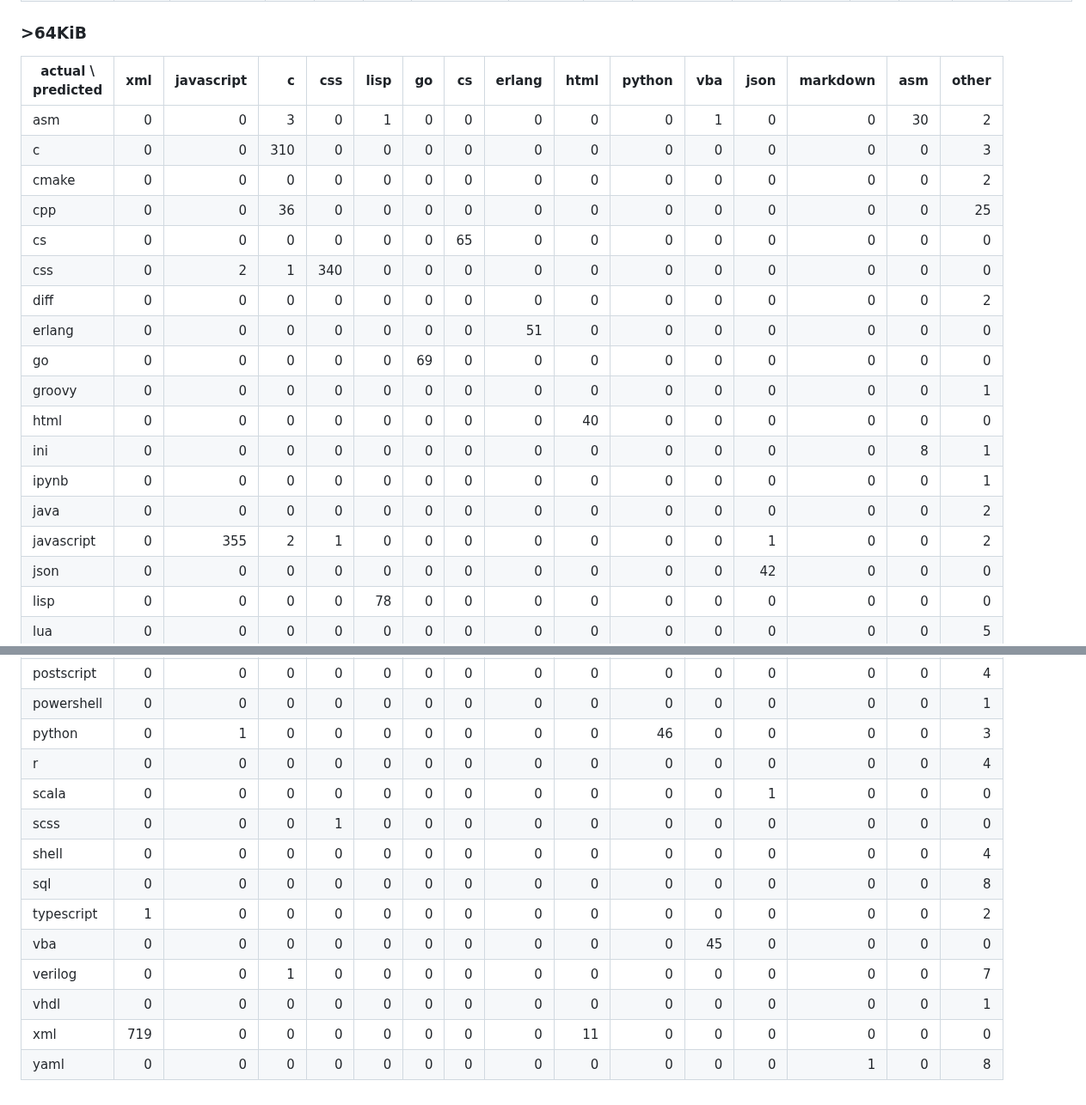
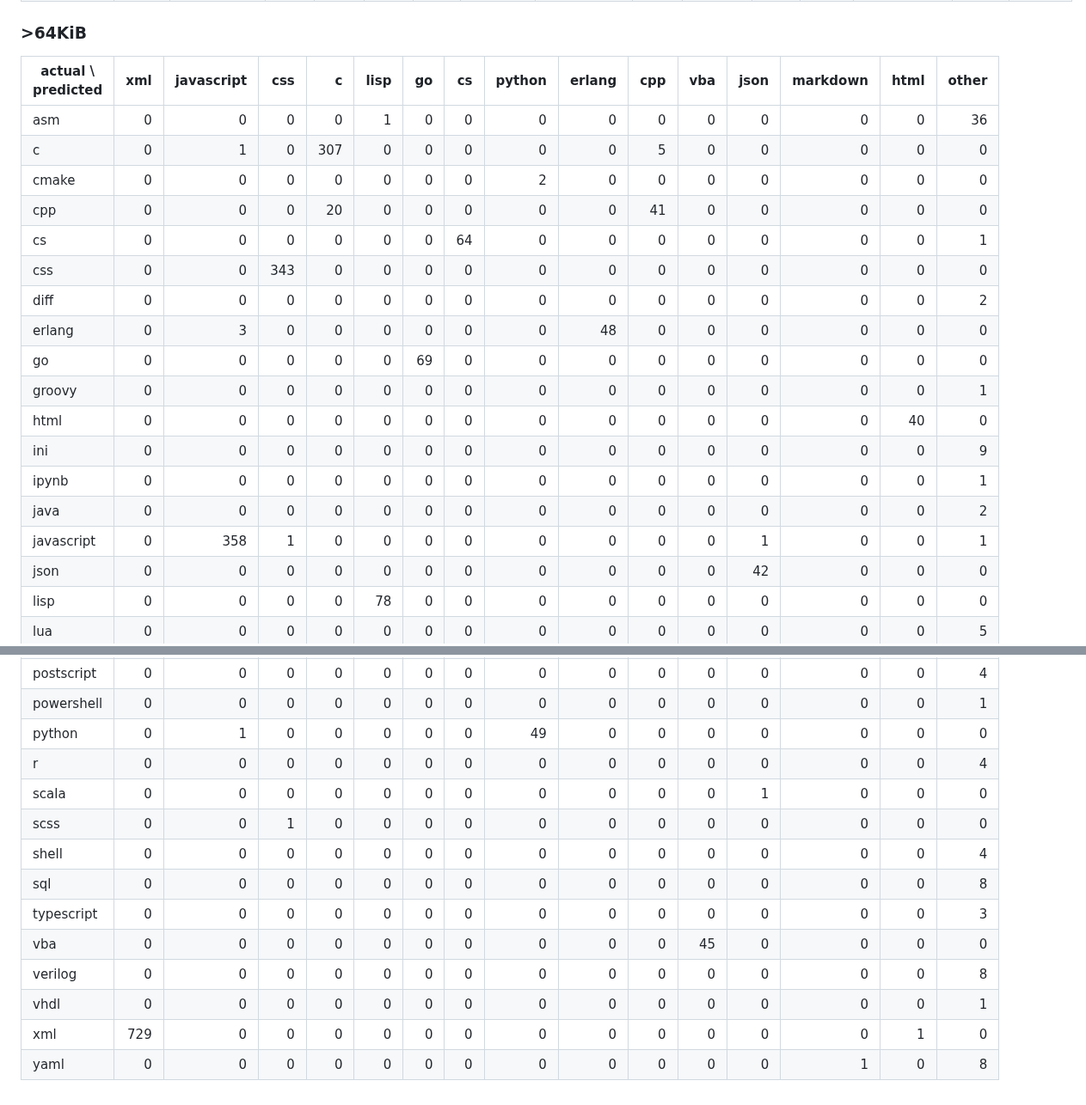
Before and after one commit to DioxusLabs/betlang, a Markdown page: actual_dataset_confusion_by_size.md, 2 parts joined by grey strips. Shown at 86% size. Rendered like a GitHub page.

```diff
--- a/actual_dataset_confusion_by_size.md
+++ b/actual_dataset_confusion_by_size.md
@@ -366,23 +366,23 @@ Each matrix is count-based. Columns are the top predicted labels in that bucket;
 
 ### >64KiB
 
-| actual \ predicted | xml | javascript | c | css | lisp | go | cs | erlang | html | python | vba | json | markdown | asm | other |
+| actual \ predicted | xml | javascript | css | c | lisp | go | cs | python | erlang | cpp | vba | json | markdown | html | other |
 |---|---:|---:|---:|---:|---:|---:|---:|---:|---:|---:|---:|---:|---:|---:|---:|
-| asm | 0 | 0 | 3 | 0 | 1 | 0 | 0 | 0 | 0 | 0 | 1 | 0 | 0 | 30 | 2 |
-| c | 0 | 0 | 310 | 0 | 0 | 0 | 0 | 0 | 0 | 0 | 0 | 0 | 0 | 0 | 3 |
-| cmake | 0 | 0 | 0 | 0 | 0 | 0 | 0 | 0 | 0 | 0 | 0 | 0 | 0 | 0 | 2 |
-| cpp | 0 | 0 | 36 | 0 | 0 | 0 | 0 | 0 | 0 | 0 | 0 | 0 | 0 | 0 | 25 |
-| cs | 0 | 0 | 0 | 0 | 0 | 0 | 65 | 0 | 0 | 0 | 0 | 0 | 0 | 0 | 0 |
-| css | 0 | 2 | 1 | 340 | 0 | 0 | 0 | 0 | 0 | 0 | 0 | 0 | 0 | 0 | 0 |
+| asm | 0 | 0 | 0 | 0 | 1 | 0 | 0 | 0 | 0 | 0 | 0 | 0 | 0 | 0 | 36 |
+| c | 0 | 1 | 0 | 307 | 0 | 0 | 0 | 0 | 0 | 5 | 0 | 0 | 0 | 0 | 0 |
+| cmake | 0 | 0 | 0 | 0 | 0 | 0 | 0 | 2 | 0 | 0 | 0 | 0 | 0 | 0 | 0 |
+| cpp | 0 | 0 | 0 | 20 | 0 | 0 | 0 | 0 | 0 | 41 | 0 | 0 | 0 | 0 | 0 |
+| cs | 0 | 0 | 0 | 0 | 0 | 0 | 64 | 0 | 0 | 0 | 0 | 0 | 0 | 0 | 1 |
+| css | 0 | 0 | 343 | 0 | 0 | 0 | 0 | 0 | 0 | 0 | 0 | 0 | 0 | 0 | 0 |
 | diff | 0 | 0 | 0 | 0 | 0 | 0 | 0 | 0 | 0 | 0 | 0 | 0 | 0 | 0 | 2 |
-| erlang | 0 | 0 | 0 | 0 | 0 | 0 | 0 | 51 | 0 | 0 | 0 | 0 | 0 | 0 | 0 |
+| erlang | 0 | 3 | 0 | 0 | 0 | 0 | 0 | 0 | 48 | 0 | 0 | 0 | 0 | 0 | 0 |
 | go | 0 | 0 | 0 | 0 | 0 | 69 | 0 | 0 | 0 | 0 | 0 | 0 | 0 | 0 | 0 |
 | groovy | 0 | 0 | 0 | 0 | 0 | 0 | 0 | 0 | 0 | 0 | 0 | 0 | 0 | 0 | 1 |
-| html | 0 | 0 | 0 | 0 | 0 | 0 | 0 | 0 | 40 | 0 | 0 | 0 | 0 | 0 | 0 |
-| ini | 0 | 0 | 0 | 0 | 0 | 0 | 0 | 0 | 0 | 0 | 0 | 0 | 0 | 8 | 1 |
+| html | 0 | 0 | 0 | 0 | 0 | 0 | 0 | 0 | 0 | 0 | 0 | 0 | 0 | 40 | 0 |
+| ini | 0 | 0 | 0 | 0 | 0 | 0 | 0 | 0 | 0 | 0 | 0 | 0 | 0 | 0 | 9 |
 | ipynb | 0 | 0 | 0 | 0 | 0 | 0 | 0 | 0 | 0 | 0 | 0 | 0 | 0 | 0 | 1 |
 | java | 0 | 0 | 0 | 0 | 0 | 0 | 0 | 0 | 0 | 0 | 0 | 0 | 0 | 0 | 2 |
-| javascript | 0 | 355 | 2 | 1 | 0 | 0 | 0 | 0 | 0 | 0 | 0 | 1 | 0 | 0 | 2 |
+| javascript | 0 | 358 | 1 | 0 | 0 | 0 | 0 | 0 | 0 | 0 | 0 | 1 | 0 | 0 | 1 |
 | json | 0 | 0 | 0 | 0 | 0 | 0 | 0 | 0 | 0 | 0 | 0 | 42 | 0 | 0 | 0 |
 | lisp | 0 | 0 | 0 | 0 | 78 | 0 | 0 | 0 | 0 | 0 | 0 | 0 | 0 | 0 | 0 |
 | lua | 0 | 0 | 0 | 0 | 0 | 0 | 0 | 0 | 0 | 0 | 0 | 0 | 0 | 0 | 5 |
@@ -392,15 +392,15 @@ Each matrix is count-based. Columns are the top predicted labels in that bucket;
 | php | 0 | 0 | 0 | 0 | 0 | 0 | 0 | 0 | 0 | 0 | 0 | 0 | 0 | 0 | 9 |
 | postscript | 0 | 0 | 0 | 0 | 0 | 0 | 0 | 0 | 0 | 0 | 0 | 0 | 0 | 0 | 4 |
 | powershell | 0 | 0 | 0 | 0 | 0 | 0 | 0 | 0 | 0 | 0 | 0 | 0 | 0 | 0 | 1 |
-| python | 0 | 1 | 0 | 0 | 0 | 0 | 0 | 0 | 0 | 46 | 0 | 0 | 0 | 0 | 3 |
+| python | 0 | 1 | 0 | 0 | 0 | 0 | 0 | 49 | 0 | 0 | 0 | 0 | 0 | 0 | 0 |
 | r | 0 | 0 | 0 | 0 | 0 | 0 | 0 | 0 | 0 | 0 | 0 | 0 | 0 | 0 | 4 |
 | scala | 0 | 0 | 0 | 0 | 0 | 0 | 0 | 0 | 0 | 0 | 0 | 1 | 0 | 0 | 0 |
-| scss | 0 | 0 | 0 | 1 | 0 | 0 | 0 | 0 | 0 | 0 | 0 | 0 | 0 | 0 | 0 |
+| scss | 0 | 0 | 1 | 0 | 0 | 0 | 0 | 0 | 0 | 0 | 0 | 0 | 0 | 0 | 0 |
 | shell | 0 | 0 | 0 | 0 | 0 | 0 | 0 | 0 | 0 | 0 | 0 | 0 | 0 | 0 | 4 |
 | sql | 0 | 0 | 0 | 0 | 0 | 0 | 0 | 0 | 0 | 0 | 0 | 0 | 0 | 0 | 8 |
-| typescript | 1 | 0 | 0 | 0 | 0 | 0 | 0 | 0 | 0 | 0 | 0 | 0 | 0 | 0 | 2 |
+| typescript | 0 | 0 | 0 | 0 | 0 | 0 | 0 | 0 | 0 | 0 | 0 | 0 | 0 | 0 | 3 |
 | vba | 0 | 0 | 0 | 0 | 0 | 0 | 0 | 0 | 0 | 0 | 45 | 0 | 0 | 0 | 0 |
-| verilog | 0 | 0 | 1 | 0 | 0 | 0 | 0 | 0 | 0 | 0 | 0 | 0 | 0 | 0 | 7 |
+| verilog | 0 | 0 | 0 | 0 | 0 | 0 | 0 | 0 | 0 | 0 | 0 | 0 | 0 | 0 | 8 |
 | vhdl | 0 | 0 | 0 | 0 | 0 | 0 | 0 | 0 | 0 | 0 | 0 | 0 | 0 | 0 | 1 |
-| xml | 719 | 0 | 0 | 0 | 0 | 0 | 0 | 0 | 11 | 0 | 0 | 0 | 0 | 0 | 0 |
+| xml | 729 | 0 | 0 | 0 | 0 | 0 | 0 | 0 | 0 | 0 | 0 | 0 | 0 | 1 | 0 |
 | yaml | 0 | 0 | 0 | 0 | 0 | 0 | 0 | 0 | 0 | 0 | 0 | 0 | 1 | 0 | 8 |
```
Also changed, not shown: other parts of actual_dataset_confusion_by_size.md (+241 -241 lines), README.md (+2 -2 lines), assets/confusion-by-size.png, 3 other files.
